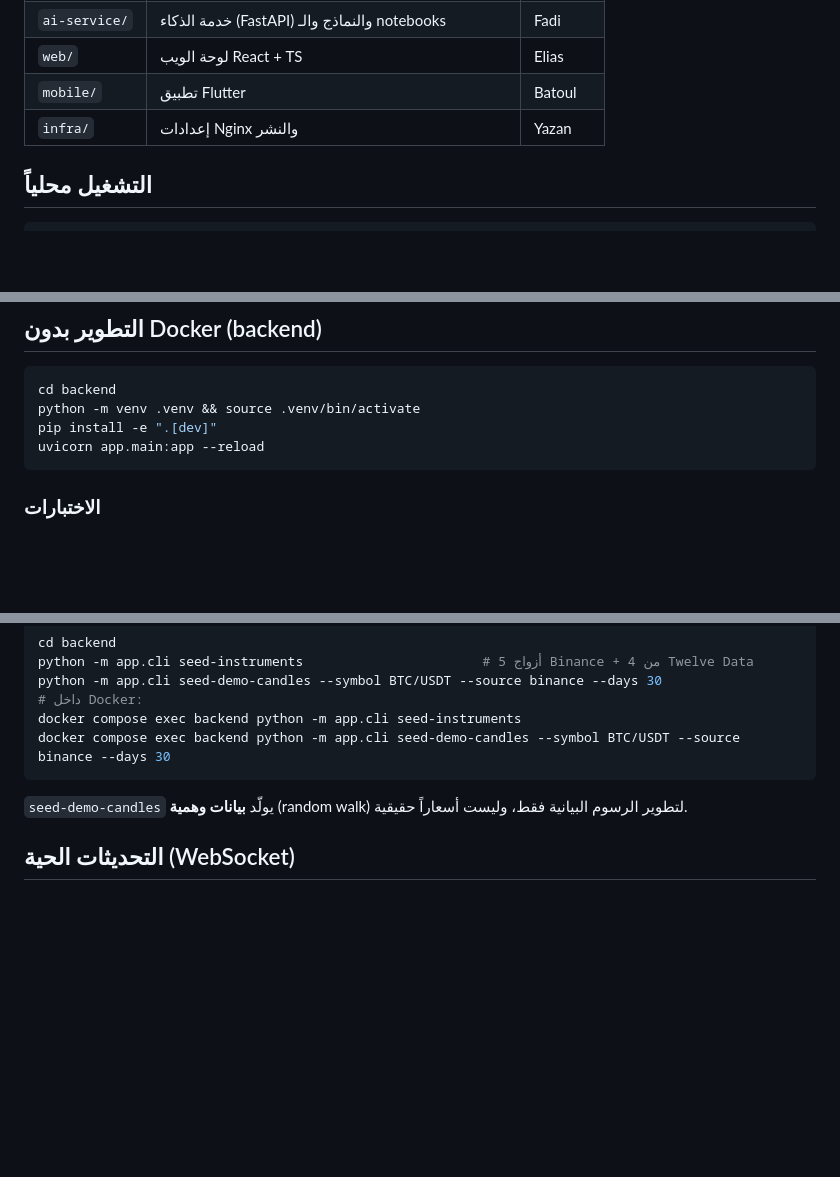
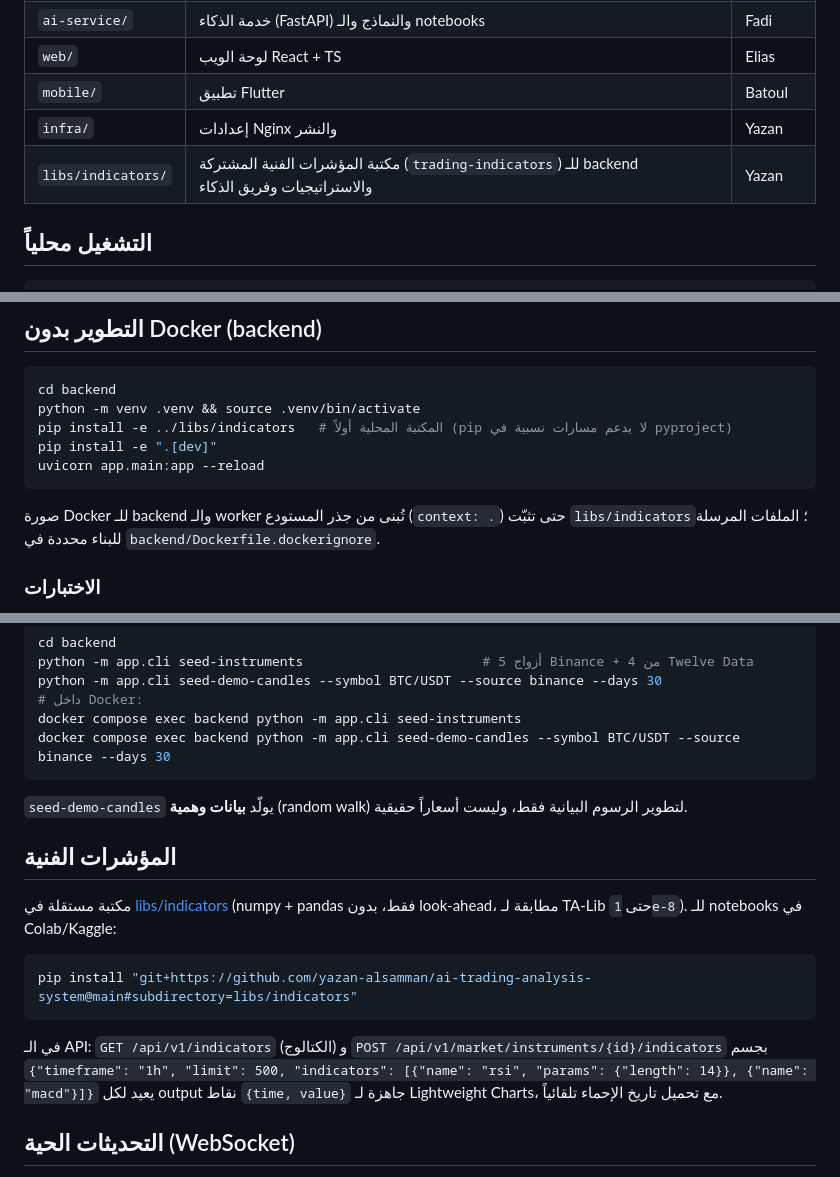
Before and after one commit to yazan-alsamman/ai-trading-analysis-system, a Markdown page: README.md, 3 parts joined by grey strips. Drawn GitHub-style; blank space fills up the shorter version.

Commit message:
Y05: document the indicators package and endpoints
Co-Authored-By: Claude Opus 5.5 <noreply@anthropic.com>
Claude-Session: https://claude.ai/code/session_01BWkicxCh2KERxruSeLzRUh

````diff
--- a/README.md
+++ b/README.md
@@ -9,6 +9,7 @@
 | `web/` | لوحة الويب React + TS | Elias |
 | `mobile/` | تطبيق Flutter | Batoul |
 | `infra/` | إعدادات Nginx والنشر | Yazan |
+| `libs/indicators/` | مكتبة المؤشرات الفنية المشتركة (`trading-indicators`) للـ backend والاستراتيجيات وفريق الذكاء | Yazan |
 
 ## التشغيل محلياً
 
@@ -29,9 +30,13 @@ docker compose up --build
 ```bash
 cd backend
 python -m venv .venv && source .venv/bin/activate
+pip install -e ../libs/indicators   # المكتبة المحلية أولاً (pip لا يدعم مسارات نسبية في pyproject)
 pip install -e ".[dev]"
 uvicorn app.main:app --reload
 ```
+
+صورة Docker للـ backend والـ worker تُبنى من جذر المستودع (`context: .`) حتى تثبّت `libs/indicators`؛
+الملفات المرسلة للبناء محددة في `backend/Dockerfile.dockerignore`.
 
 ### الاختبارات
 
@@ -105,6 +110,19 @@ docker compose exec backend python -m app.cli seed-demo-candles --symbol BTC/USD
 
 `seed-demo-candles` يولّد **بيانات وهمية** (random walk) لتطوير الرسوم البيانية فقط، وليست أسعاراً حقيقية.
 
+## المؤشرات الفنية
+
+مكتبة مستقلة في [libs/indicators](libs/indicators/README.md) (numpy + pandas فقط، بدون look-ahead،
+مطابقة لـ TA-Lib حتى `1e-8`). للـ notebooks في Colab/Kaggle:
+
+```bash
+pip install "git+https://github.com/yazan-alsamman/ai-trading-analysis-system@main#subdirectory=libs/indicators"
+```
+
+في الـ API: `GET /api/v1/indicators` (الكتالوج) و `POST /api/v1/market/instruments/{id}/indicators`
+بجسم `{"timeframe": "1h", "limit": 500, "indicators": [{"name": "rsi", "params": {"length": 14}}, {"name": "macd"}]}`
+يعيد لكل output نقاط `{time, value}` جاهزة لـ Lightweight Charts، مع تحميل تاريخ الإحماء تلقائياً.
+
 ## التحديثات الحية (WebSocket)
 
 `ws://<host>/ws/market?token=<access JWT>`: اشترك في `candles` لأي instrument وأي إطار زمني
````
